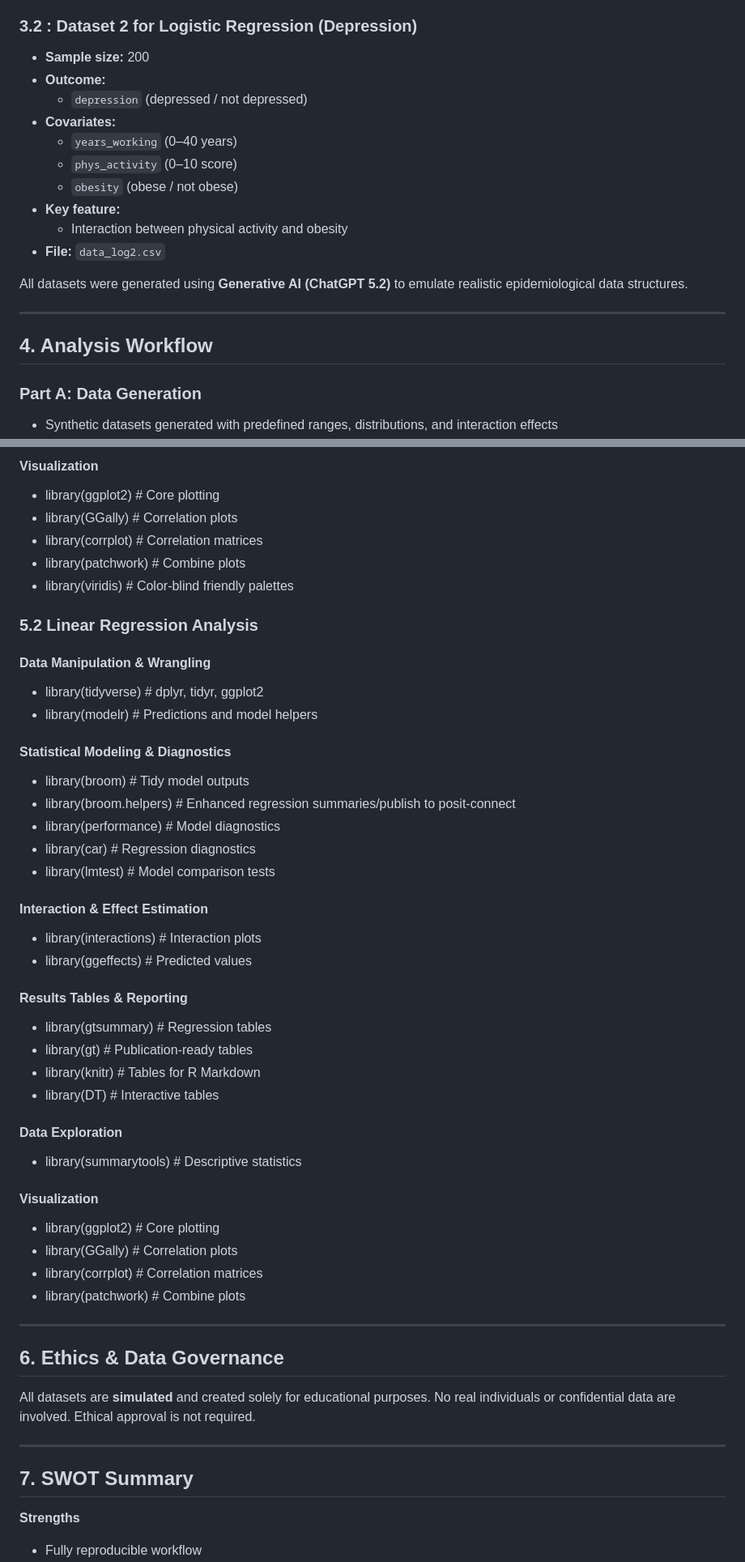
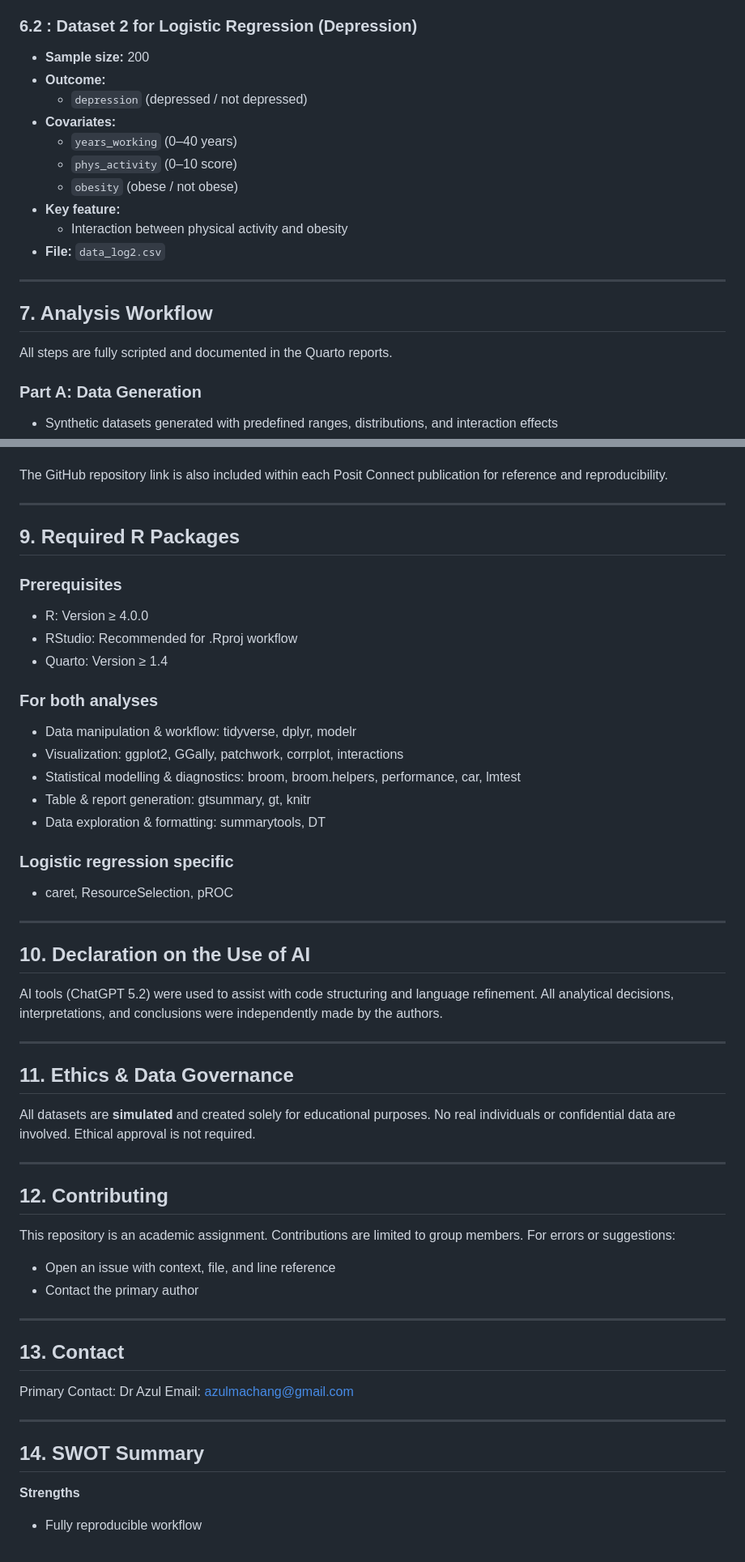
Before and after one commit to azusa-ui/regression-analysis-assignment, a Markdown page: README.md, 2 parts joined by grey strips. Shown at 81% size. Rendered like a GitHub page.

```diff
--- a/README.md
+++ b/README.md
@@ -34,7 +70,7 @@ The project follows the full analytical workflow from data generation to interpr
   - Deliberately inserted influential observations for diagnostic demonstration
 - **File:** `data_lm.csv`
 
-### 3.2 : Dataset 2 for Logistic Regression (Depression)
+### 6.2 : Dataset 2 for Logistic Regression (Depression)
 - **Sample size:** 200
 - **Outcome:**
   - `depression` (depressed / not depressed)
@@ -46,11 +82,10 @@ The project follows the full analytical workflow from data generation to interpr
   - Interaction between physical activity and obesity
 - **File:** `data_log2.csv`
 
-All datasets were generated using **Generative AI (ChatGPT 5.2)** to emulate realistic epidemiological data structures.
-
 ---
 
-## 4. Analysis Workflow
+## 7. Analysis Workflow
+All steps are fully scripted and documented in the Quarto reports.
 
 ### Part A: Data Generation
 - Synthetic datasets generated with predefined ranges, distributions, and interaction effects
@@ -152,49 +143,45 @@ All datasets were generated using **Generative AI (ChatGPT 5.2)** to emulate rea
-#### Visualization
-- library(ggplot2)          # Core plotting
-- library(GGally)           # Correlation plots
-- library(corrplot)         # Correlation matrices
-- library(patchwork)        # Combine plots
-- library(viridis)          # Color-blind friendly palettes
-
-### 5.2 **Linear Regression Analysis**
-#### Data Manipulation & Wrangling
-- library(tidyverse)        # dplyr, tidyr, ggplot2
-- library(modelr)           # Predictions and model helpers
-
-#### Statistical Modeling & Diagnostics
-- library(broom)            # Tidy model outputs
-- library(broom.helpers)    # Enhanced regression summaries/publish to posit-connect
-- library(performance)      # Model diagnostics
-- library(car)              # Regression diagnostics
-- library(lmtest)           # Model comparison tests
-
-#### Interaction & Effect Estimation
-- library(interactions)     # Interaction plots
-- library(ggeffects)        # Predicted values
-
-#### Results Tables & Reporting
-- library(gtsummary)        # Regression tables
-- library(gt)               # Publication-ready tables
-- library(knitr)            # Tables for R Markdown
-- library(DT)               # Interactive tables
-
-#### Data Exploration
-- library(summarytools)     # Descriptive statistics
-
-#### Visualization
-- library(ggplot2)          # Core plotting
-- library(GGally)           # Correlation plots
-- library(corrplot)         # Correlation matrices
-- library(patchwork)        # Combine plots
+The GitHub repository link is also included within each Posit Connect publication for reference and reproducibility.
 
 ---
 
-## 6. Ethics & Data Governance
+## 9. Required R Packages
+### Prerequisites
+- R: Version ≥ 4.0.0
+- RStudio: Recommended for .Rproj workflow
+- Quarto: Version ≥ 1.4
+
+### For both analyses
+- Data manipulation & workflow: tidyverse, dplyr, modelr
+- Visualization: ggplot2, GGally, patchwork, corrplot, interactions
+- Statistical modelling & diagnostics: broom, broom.helpers, performance, car, lmtest
+- Table & report generation: gtsummary, gt, knitr
+- Data exploration & formatting: summarytools, DT
+
+### Logistic regression specific
+- caret, ResourceSelection, pROC
+
+---
+## 10. Declaration on the Use of AI
+AI tools (ChatGPT 5.2) were used to assist with code structuring and language refinement. All analytical decisions, interpretations, and conclusions were independently made by the authors.
+
+---
+## 11. Ethics & Data Governance
 All datasets are **simulated** and created solely for educational purposes. No real individuals or confidential data are involved. Ethical approval is not required.
 
 ---
 
-## 7. SWOT Summary
+## 12. Contributing
+This repository is an academic assignment. Contributions are limited to group members. For errors or suggestions:
+- Open an issue with context, file, and line reference
+- Contact the primary author
+---
+## 13. Contact
+Primary Contact: Dr Azul
+Email: azulmachang@gmail.com
+
+---
+
+## 14. SWOT Summary
 
 **Strengths**
 - Fully reproducible workflow
```
Also changed, not shown: other parts of README.md (+60 -55 lines).
